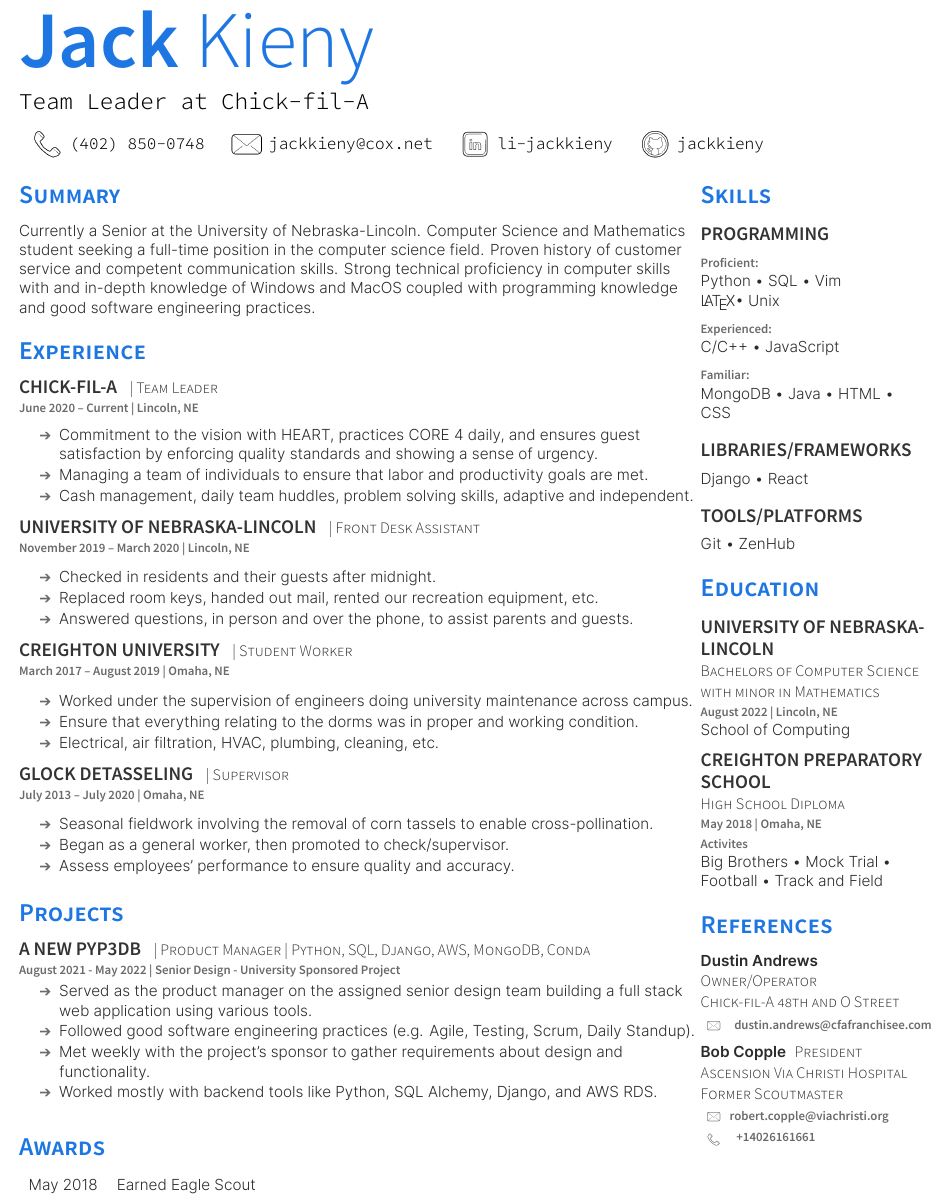
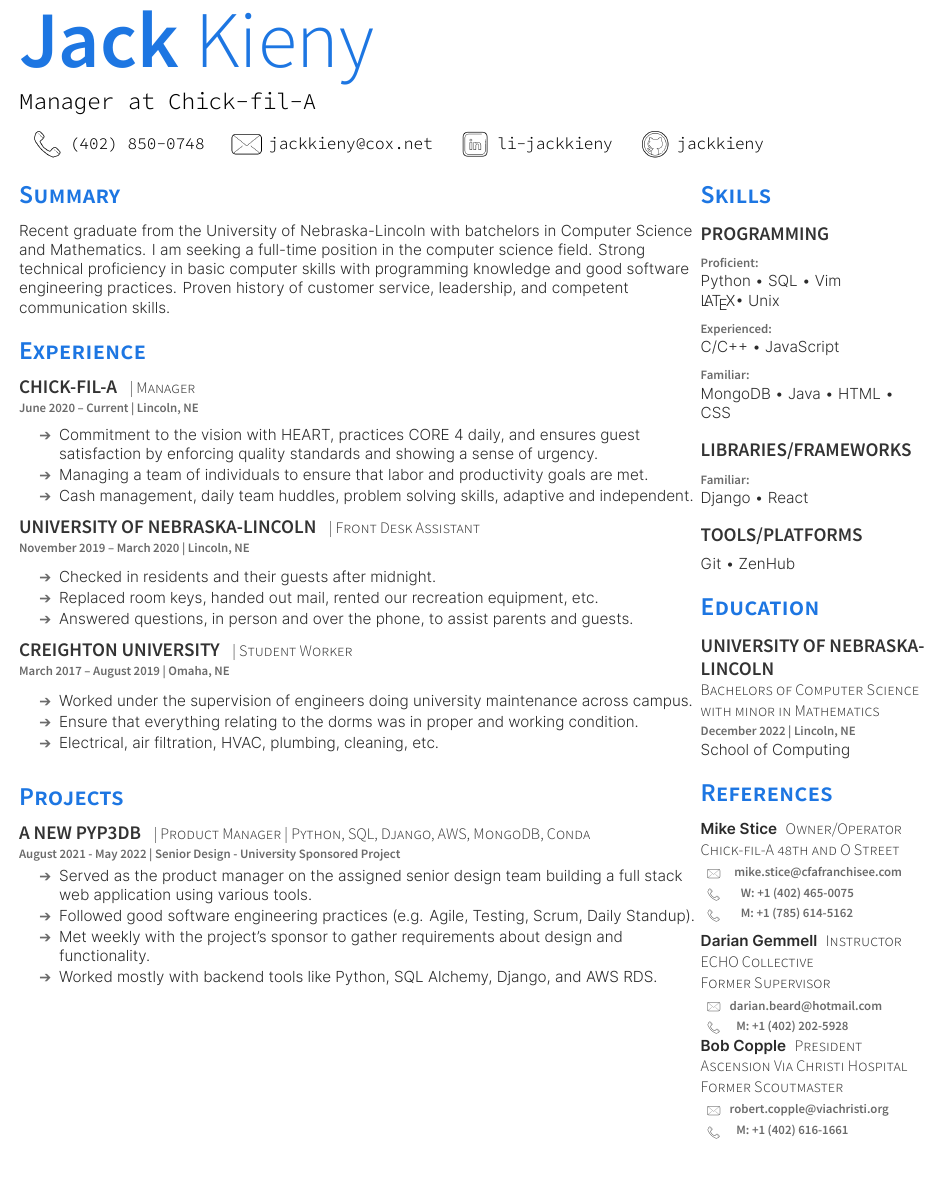
Before and after one commit to jackkieny/resume, a LaTeX CV (latex/resume.tex): part of the page, cut so that both start at the same text, the shorter picture padded with empty space. The pictures show the PDF file resume.pdf that the author committed with the source.

Commit message:
Updated summary, title, and references

```diff
--- a/latex/resume.tex
+++ b/latex/resume.tex
@@ -13,7 +13,7 @@
 \namesection
     {Jack}
     {Kieny}
-    {Team Leader at Chick-fil-A}
+    {Manager at Chick-fil-A}
     {\contactline
         {\href{}{In Progress}}
         {\href{tel:+1402850047}{(402) 850-0748}}
@@ -33,9 +33,11 @@
 
 %%% Summary %%%
 \section{Summary}
-Currently a Senior at the University of Nebraska-Lincoln. Computer Science and Mathematics student seeking a full-time position in the computer science field.
-Proven history of customer service and competent communication skills.
-Strong technical proficiency in computer skills with and in-depth knowledge of Windows and MacOS coupled with programming knowledge and good software engineering practices.
+Recent graduate from the University of Nebraska-Lincoln with batchelors in Computer Science and Mathematics.
+I am seeking a full-time position in the computer science field.
+Strong\\technical proficiency in basic computer skills with programming knowledge and good software engineering practices.
+Proven history of customer service, leadership, and competent\\communication skills.
+
 
 \sectionsep
 
@@ -78,14 +80,14 @@
 
     \sectionsep
 
-    \runsubsection{Glock Detasseling} \descript{| Supervisor }
-    \location{July 2013 – July 2020 | Omaha, NE}
-    \begin{tightemize}
-        \sectionsep
-            \item Seasonal fieldwork involving the removal of corn tassels to enable cross-pollination.
-            \item Began as a general worker, then promoted to check/supervisor.
-            \item Assess employees' performance to ensure quality and accuracy.
-    \end{tightemize}
+    % \runsubsection{Glock Detasseling} \descript{| Supervisor }
+    % \location{July 2013 – July 2020 | Omaha, NE}
+    % \begin{tightemize}
+    %     \sectionsep
+    %         \item Seasonal fieldwork involving the removal of corn tassels to enable cross-pollination.
+    %         \item Began as a general worker, then promoted to check/supervisor.
+    %         \item Assess employees' performance to ensure quality and accuracy.
+    % \end{tightemize}
 
     % \sectionsep
 
@@ -113,11 +115,11 @@
 %     AWARDS
 %%%%%%%%%%%%%%%%%%%%%%%%%%%%%%%%%%%%%%
 
-\section{Awards}
-    \begin{tabular}{rll}
-        May 2018 & Earned Eagle Scout \\
-    \end{tabular}
-    \sectionsep
+% \section{Awards}
+%     \begin{tabular}{rll}
+%         May 2018 & Earned Eagle Scout \\
+%     \end{tabular}
+%     \sectionsep
 %%%%%%%%%%%%%%%%%%%%%%%%%%%%%%%%%%%%%%
 %
 %     COLUMN TWO
@@ -171,17 +174,17 @@
 \section{Education}
     \subsection{University of Nebraska-Lincoln}
     \descript{Bachelors of Computer Science\\ with minor in Mathematics }
-    \location{August 2022 | Lincoln, NE}
+    \location{December 2022 | Lincoln, NE}
     School of Computing \\
 
-    \sectionsep
+    % \sectionsep
 
-    % Might take this out for more room in this column
-    \subsection{Creighton Preparatory School} \descript{High School Diploma}
-    \location{May 2018 | Omaha, NE}
-    \location{Activites}
-    Big Brothers \textbullet{} Mock Trial \textbullet{} Football \textbullet{} Track and Field
-    \\
+    % % Might take this out for more room in this column
+    % \subsection{Creighton Preparatory School} \descript{High School Diploma}
+    % \location{May 2018 | Omaha, NE}
+    % \location{Activites}
+    % Big Brothers \textbullet{} Mock Trial \textbullet{} Football \textbullet{} Track and Field
+    % \\
 
     \sectionsep
 
@@ -192,25 +195,44 @@
 \section{References}
 
     % Reference 1
-    \href{https://www.linkedin.com/in/dustin-andrews-4056b232/}{\textbf{Dustin Andrews}}
+    \href{}{\textbf{Mike Stice}}
     \descript{Owner/Operator}
     \descript{Chick-fil-A 48th and O Street}
     \begingroup
-        \setbox0=\hbox{ \includegraphics[scale=0.1,trim={0 1cm 0cm 0cm}]{latex/icons/mail.png}\hspace{0.1cm} \location{dustin.andrews@cfafranchisee.com} }
+        \setbox0=\hbox{ \includegraphics[scale=0.1,trim={0 1cm 0cm 0cm}]{latex/icons/mail.png}\hspace{0.1cm} \location{mike.stice@cfafranchisee.com} }
         \parbox{\wd0}{\box0}
     \endgroup
 
-    % \begingroup
-    %     \setbox0=\hbox{
-    %     \includegraphics[scale=0.1,trim={0 1.25cm -0.4cm 0cm}]{latex/icons/phone.png}\hspace{0.3cm}+19999999999
-    %     }
-    %     \parbox{\wd0}{\box0}
-    % \endgroup \\
+    \begingroup
+        \setbox0=\hbox{
+        \includegraphics[scale=0.1,trim={0 1.25cm -0.4cm 0cm}]{latex/icons/phone.png}\hspace{0.3cm}\location{W: +1 (402) 465-0075}
+        }
+        \parbox{\wd0}{\box0}
+    \endgroup \\
+    \begingroup
+        \setbox0=\hbox{
+        \includegraphics[scale=0.1,trim={0 1.25cm -0.4cm 0cm}]{latex/icons/phone.png}\hspace{0.3cm}\location{M: +1 (785) 614-5162}
+        }
+        \parbox{\wd0}{\box0}
+    \endgroup \\
 
     \sectionsep
 
-    % Reference 2
-    \href{https://www.linkedin.com/in/bob-copple-8804a713/}{\textbf{Bob Copple}} \descript{President\\ Ascension Via Christi Hospital\\Former Scoutmaster}
+    % Reference 2 - Darian
+    \href{https://www.linkedin.com}{\textbf{Darian Gemmell}} \descript{Instructor\\ECHO Collective\\Former Supervisor}
+    \begingroup
+        \setbox0=\hbox{
+            \includegraphics[scale=0.1,trim={0 1cm 0cm 0cm}]{latex/icons/mail.png} \location{darian.beard@hotmail.com}
+        }
+        \parbox{\wd0}{\box0}
+    \endgroup
+    \begingroup
+        \setbox0=\hbox{ \includegraphics[scale=0.1,trim={0 1.25cm -0.4cm 0cm}]{latex/icons/phone.png}\hspace{0.2cm}\location{M: +1 (402) 202-5928} }
+        \parbox{\wd0}{\box0}
+    \endgroup \\
+
+    % Reference 3
+    \href{https://www.linkedin.com/in/bob-copple-8804a713/}{\textbf{Bob Copple}} \descript{President\\Ascension Via Christi Hospital\\Former Scoutmaster}
     \begingroup
         \setbox0=\hbox{
             \includegraphics[scale=0.1,trim={0 1cm 0cm 0cm}]{latex/icons/mail.png} \location{robert.copple@viachristi.org}
@@ -218,7 +240,7 @@
         \parbox{\wd0}{\box0}
     \endgroup
     \begingroup
-        \setbox0=\hbox{ \includegraphics[scale=0.1,trim={0 1.25cm -0.4cm 0cm}]{latex/icons/phone.png}\hspace{0.2cm}\location{+14026161661} }
+        \setbox0=\hbox{ \includegraphics[scale=0.1,trim={0 1.25cm -0.4cm 0cm}]{latex/icons/phone.png}\hspace{0.2cm}\location{M: +1 (402) 616-1661} }
         \parbox{\wd0}{\box0}
     \endgroup \\
 
```
Also changed, not shown: Makefile (deleted), resume.pdf, latex/resume.tex (3 more changed lines).
